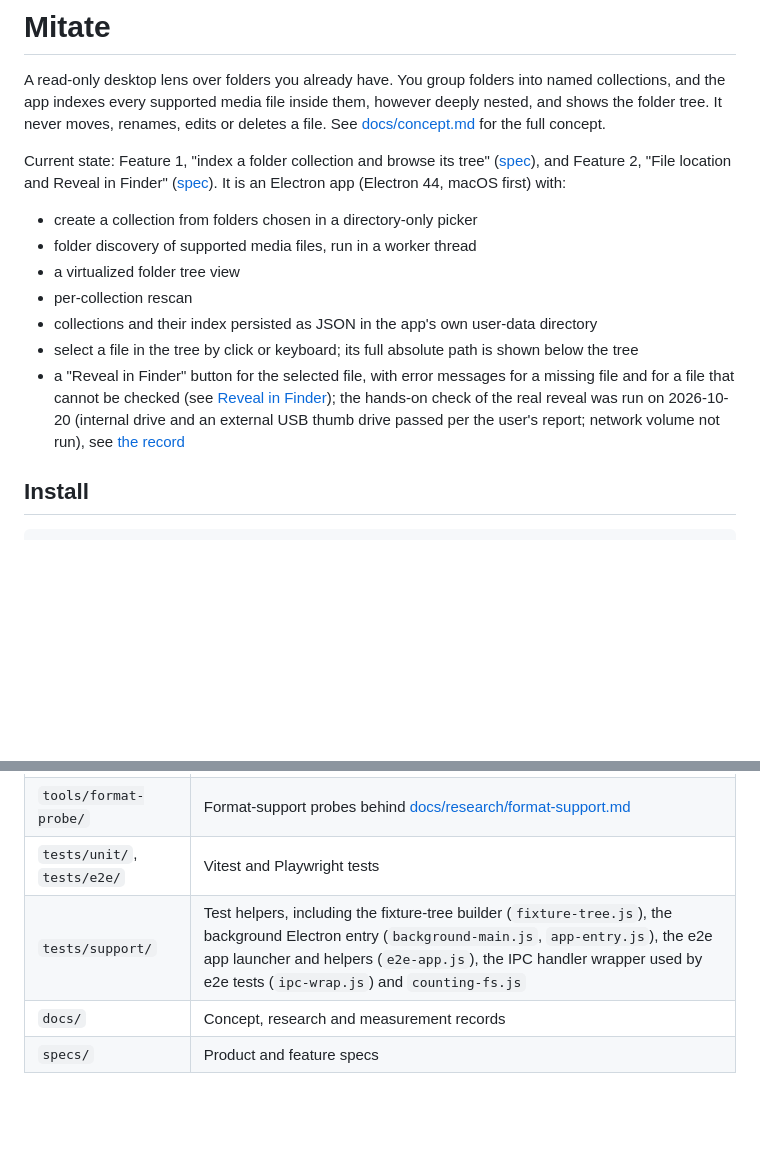
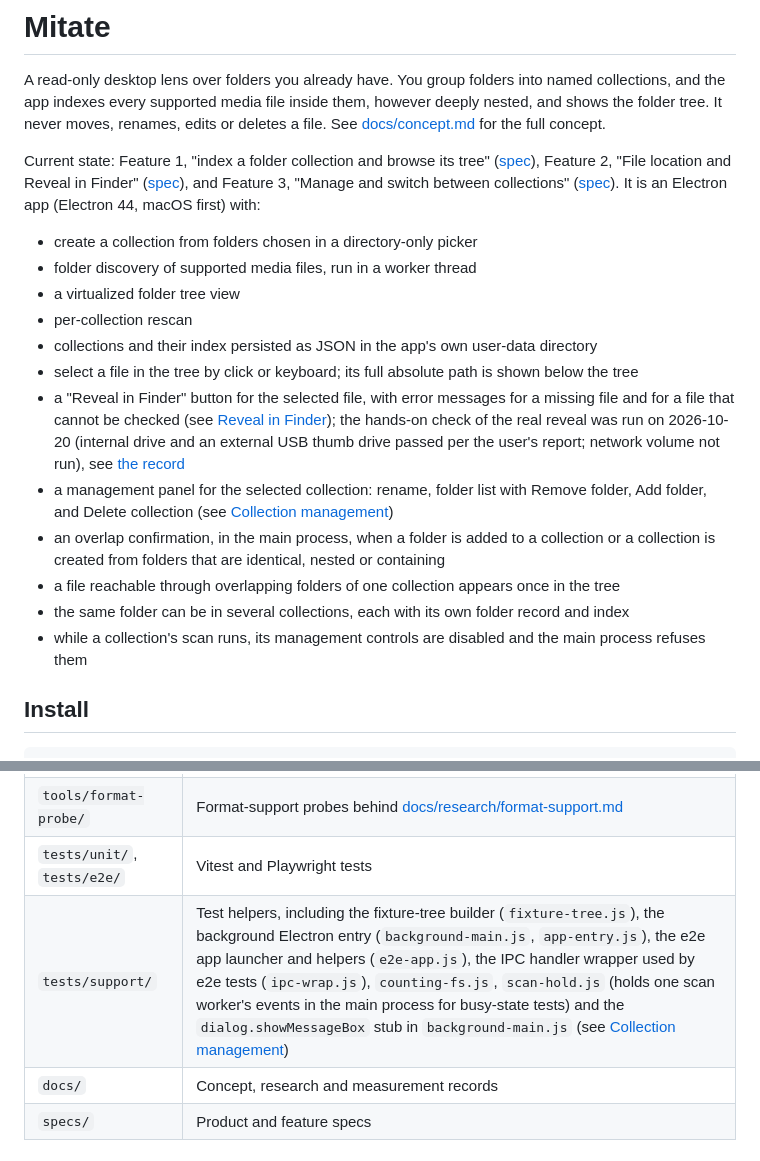
Before and after one commit to saboteur-works/mitate, a Markdown page: README.md, 2 parts joined by grey strips. GitHub-like rendering; blank space fills up the shorter version.

```diff
--- a/README.md
+++ b/README.md
@@ -2,7 +2,7 @@
 
 A read-only desktop lens over folders you already have. You group folders into named collections, and the app indexes every supported media file inside them, however deeply nested, and shows the folder tree. It never moves, renames, edits or deletes a file. See [docs/concept.md](docs/concept.md) for the full concept.
 
-Current state: Feature 1, "index a folder collection and browse its tree" ([spec](specs/features/collection-index-tree.md)), and Feature 2, "File location and Reveal in Finder" ([spec](specs/features/location-reveal.md)). It is an Electron app (Electron 44, macOS first) with:
+Current state: Feature 1, "index a folder collection and browse its tree" ([spec](specs/features/collection-index-tree.md)), Feature 2, "File location and Reveal in Finder" ([spec](specs/features/location-reveal.md)), and Feature 3, "Manage and switch between collections" ([spec](specs/features/collection-management.md)). It is an Electron app (Electron 44, macOS first) with:
 
 - create a collection from folders chosen in a directory-only picker
 - folder discovery of supported media files, run in a worker thread
@@ -11,6 +11,11 @@ Current state: Feature 1, "index a folder collection and browse its tree" ([spec
 - collections and their index persisted as JSON in the app's own user-data directory
 - select a file in the tree by click or keyboard; its full absolute path is shown below the tree
 - a "Reveal in Finder" button for the selected file, with error messages for a missing file and for a file that cannot be checked (see [Reveal in Finder](#reveal-in-finder)); the hands-on check of the real reveal was run on 2026-10-20 (internal drive and an external USB thumb drive passed per the user's report; network volume not run), see [the record](docs/measurements/reveal-in-finder.md)
+- a management panel for the selected collection: rename, folder list with Remove folder, Add folder, and Delete collection (see [Collection management](#collection-management))
+- an overlap confirmation, in the main process, when a folder is added to a collection or a collection is created from folders that are identical, nested or containing
+- a file reachable through overlapping folders of one collection appears once in the tree
+- the same folder can be in several collections, each with its own folder record and index
+- while a collection's scan runs, its management controls are disabled and the main process refuses them
 
 ## Install
 
@@ -72,7 +77,7 @@ The tests launch the app through `tests/support/background-main.js` (the path is
 | `tools/scan-speed/` | Scripts that measure scan wall time and peak RSS (see below) |
 | `tools/format-probe/` | Format-support probes behind [docs/research/format-support.md](docs/research/format-support.md) |
 | `tests/unit/`, `tests/e2e/` | Vitest and Playwright tests |
-| `tests/support/` | Test helpers, including the fixture-tree builder (`fixture-tree.js`), the background Electron entry (`background-main.js`, `app-entry.js`), the e2e app launcher and helpers (`e2e-app.js`), the IPC handler wrapper used by e2e tests (`ipc-wrap.js`) and `counting-fs.js` |
+| `tests/support/` | Test helpers, including the fixture-tree builder (`fixture-tree.js`), the background Electron entry (`background-main.js`, `app-entry.js`), the e2e app launcher and helpers (`e2e-app.js`), the IPC handler wrapper used by e2e tests (`ipc-wrap.js`), `counting-fs.js`, `scan-hold.js` (holds one scan worker's events in the main process for busy-state tests) and the `dialog.showMessageBox` stub in `background-main.js` (see [Collection management](#collection-management)) |
 | `docs/` | Concept, research and measurement records |
 | `specs/` | Product and feature specs |
 
```
Also changed, not shown: other parts of README.md (+20 -1 lines).
